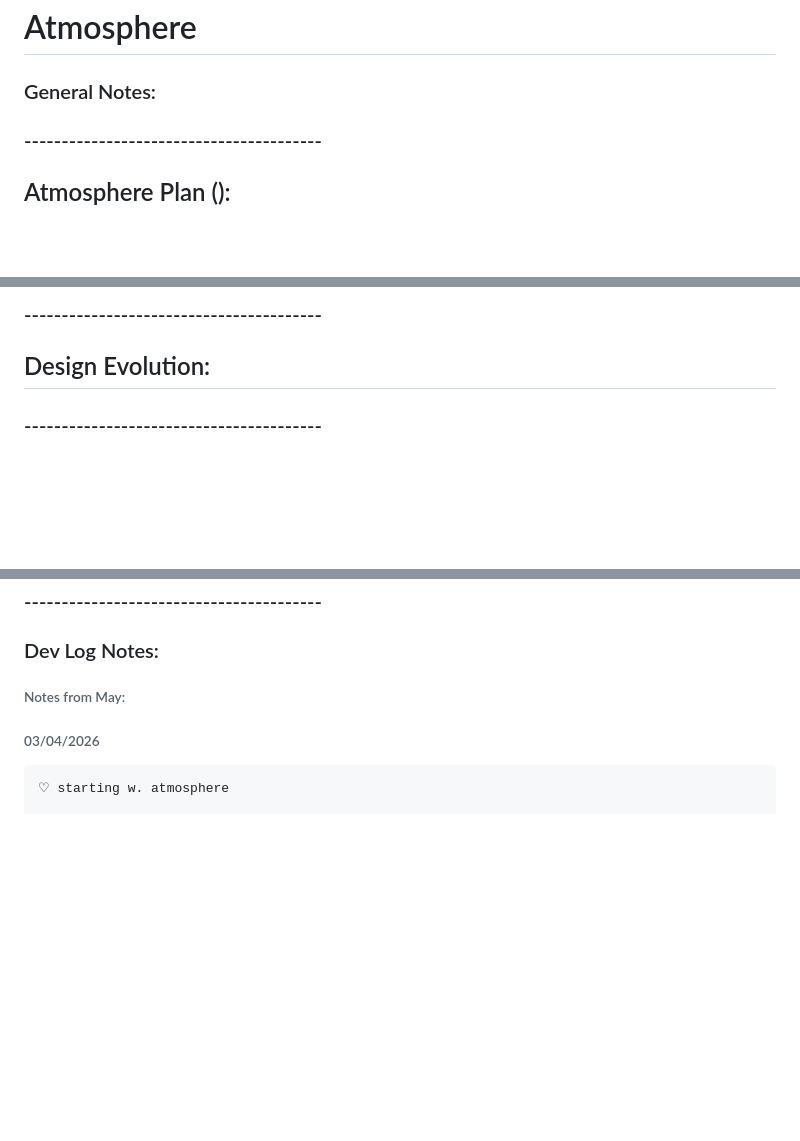
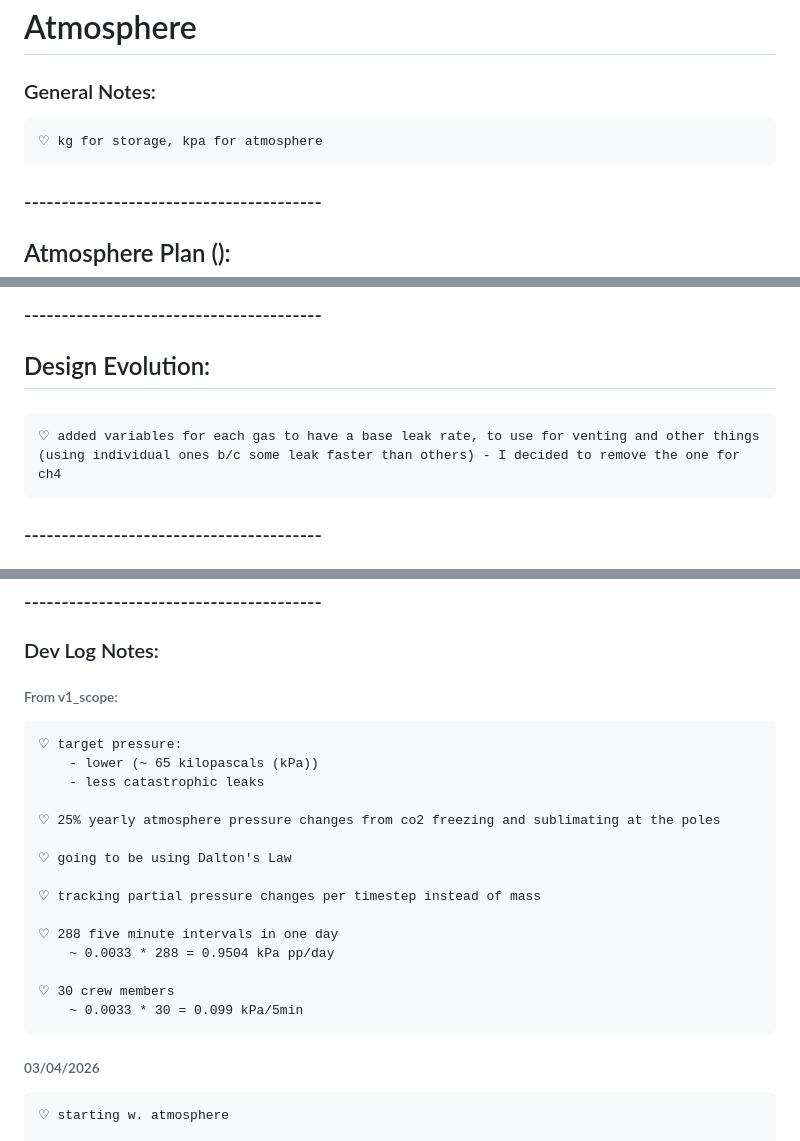
Before and after one commit to Adore2113/MarsHSim, a Markdown page: docs/notes/atmosphere.md, 3 parts joined by grey strips. GitHub-like rendering; blank space fills up the shorter version.

Commit message:
added v1_scope notes tom atmosphere.md

```diff
--- a/docs/notes/atmosphere.md
+++ b/docs/notes/atmosphere.md
@@ -1,5 +1,6 @@
 # Atmosphere
 ### General Notes:
+    ♡ kg for storage, kpa for atmosphere
 
 ### ----------------------------------------
 
@@ -33,6 +34,7 @@
 
 ## Design Evolution:
 ####
+    ♡ added variables for each gas to have a base leak rate, to use for venting and other things (using individual ones b/c some leak faster than others) - I decided to remove the one for ch4
 
 ### ----------------------------------------
 
@@ -47,7 +49,22 @@
 ### ----------------------------------------
 
 ### Dev Log Notes:
-###### Notes from May:
+###### From v1_scope:
+    ♡ target pressure:
+        - lower (~ 65 kilopascals (kPa))
+        - less catastrophic leaks
+
+    ♡ 25% yearly atmosphere pressure changes from co2 freezing and sublimating at the poles
+
+    ♡ going to be using Dalton's Law
+
+    ♡ tracking partial pressure changes per timestep instead of mass
+
+    ♡ 288 five minute intervals in one day
+        ~ 0.0033 * 288 = 0.9504 kPa pp/day
+
+    ♡ 30 crew members
+        ~ 0.0033 * 30 = 0.099 kPa/5min
 
 ###### 03/04/2026
     ♡ starting w. atmosphere
```
